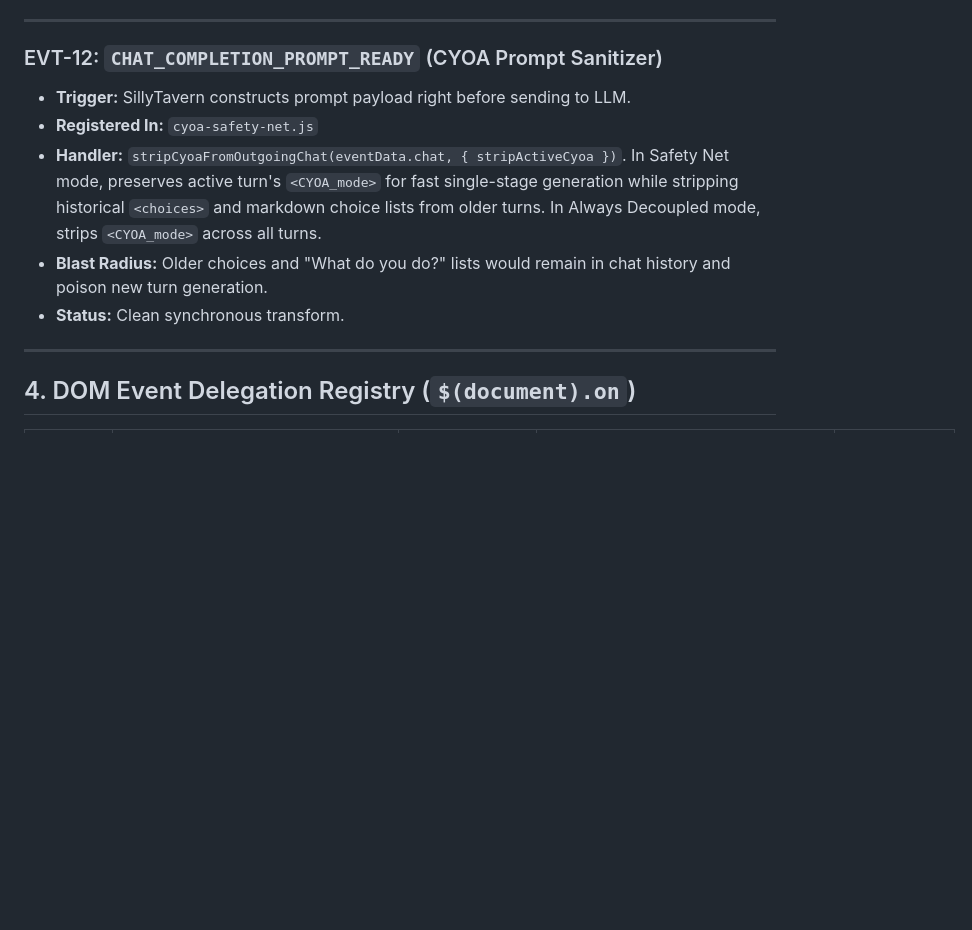
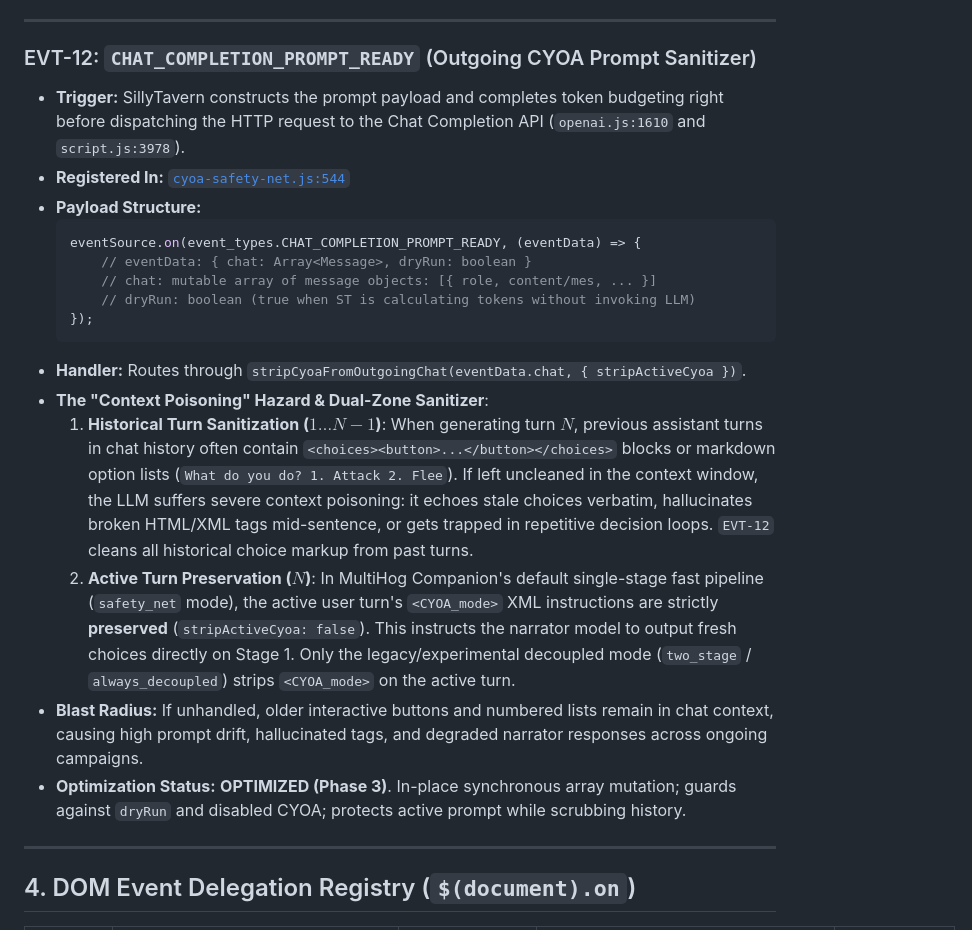
Before and after one commit to dave9991/MultiHogCompanion, a Markdown page: LISTENERS.md, the part around the change. Drawn GitHub-style; blank space fills up the shorter version.

````diff
--- a/LISTENERS.md
+++ b/LISTENERS.md
@@ -272,12 +272,23 @@ T+600ms:  [index.js] runSettingsUpdatedCoordinator() executes under _isSettingsS
 
 ---
 
-### EVT-12: `CHAT_COMPLETION_PROMPT_READY` (CYOA Prompt Sanitizer)
-* **Trigger:** SillyTavern constructs prompt payload right before sending to LLM.
-* **Registered In:** `cyoa-safety-net.js`
-* **Handler:** `stripCyoaFromOutgoingChat(eventData.chat, { stripActiveCyoa })`. In Safety Net mode, preserves active turn's `<CYOA_mode>` for fast single-stage generation while stripping historical `<choices>` and markdown choice lists from older turns. In Always Decoupled mode, strips `<CYOA_mode>` across all turns.
-* **Blast Radius:** Older choices and "What do you do?" lists would remain in chat history and poison new turn generation.
-* **Status:** Clean synchronous transform.
+### EVT-12: `CHAT_COMPLETION_PROMPT_READY` (Outgoing CYOA Prompt Sanitizer)
+* **Trigger:** SillyTavern constructs the prompt payload and completes token budgeting right before dispatching the HTTP request to the Chat Completion API (`openai.js:1610` and `script.js:3978`).
+* **Registered In:** [`cyoa-safety-net.js:544`](file:///var/home/dlittle/ai-stack/sillytavern-test/extensions/MultiHogCompanion/cyoa-safety-net.js#L544)
+* **Payload Structure:**
+  ```js
+  eventSource.on(event_types.CHAT_COMPLETION_PROMPT_READY, (eventData) => {
+      // eventData: { chat: Array<Message>, dryRun: boolean }
+      // chat: mutable array of message objects: [{ role, content/mes, ... }]
+      // dryRun: boolean (true when ST is calculating tokens without invoking LLM)
+  });
+  ```
+* **Handler:** Routes through `stripCyoaFromOutgoingChat(eventData.chat, { stripActiveCyoa })`.
+* **The "Context Poisoning" Hazard & Dual-Zone Sanitizer**:
+  1. **Historical Turn Sanitization ($1 \dots N-1$)**: When generating turn $N$, previous assistant turns in chat history often contain `<choices><button>...</button></choices>` blocks or markdown option lists (`What do you do? 1. Attack 2. Flee`). If left uncleaned in the context window, the LLM suffers severe context poisoning: it echoes stale choices verbatim, hallucinates broken HTML/XML tags mid-sentence, or gets trapped in repetitive decision loops. `EVT-12` cleans all historical choice markup from past turns.
+  2. **Active Turn Preservation ($N$)**: In MultiHog Companion's default single-stage fast pipeline (`safety_net` mode), the active user turn's `<CYOA_mode>` XML instructions are strictly **preserved** (`stripActiveCyoa: false`). This instructs the narrator model to output fresh choices directly on Stage 1. Only the legacy/experimental decoupled mode (`two_stage` / `always_decoupled`) strips `<CYOA_mode>` on the active turn.
+* **Blast Radius:** If unhandled, older interactive buttons and numbered lists remain in chat context, causing high prompt drift, hallucinated tags, and degraded narrator responses across ongoing campaigns.
+* **Optimization Status:** **OPTIMIZED (Phase 3)**. In-place synchronous array mutation; guards against `dryRun` and disabled CYOA; protects active prompt while scrubbing history.
 
 ---
 
````
Also changed, not shown: docs/host-sillytavern.md (+20 -0 lines), docs/listeners-and-lifecycle.md (+2 -1 lines).
